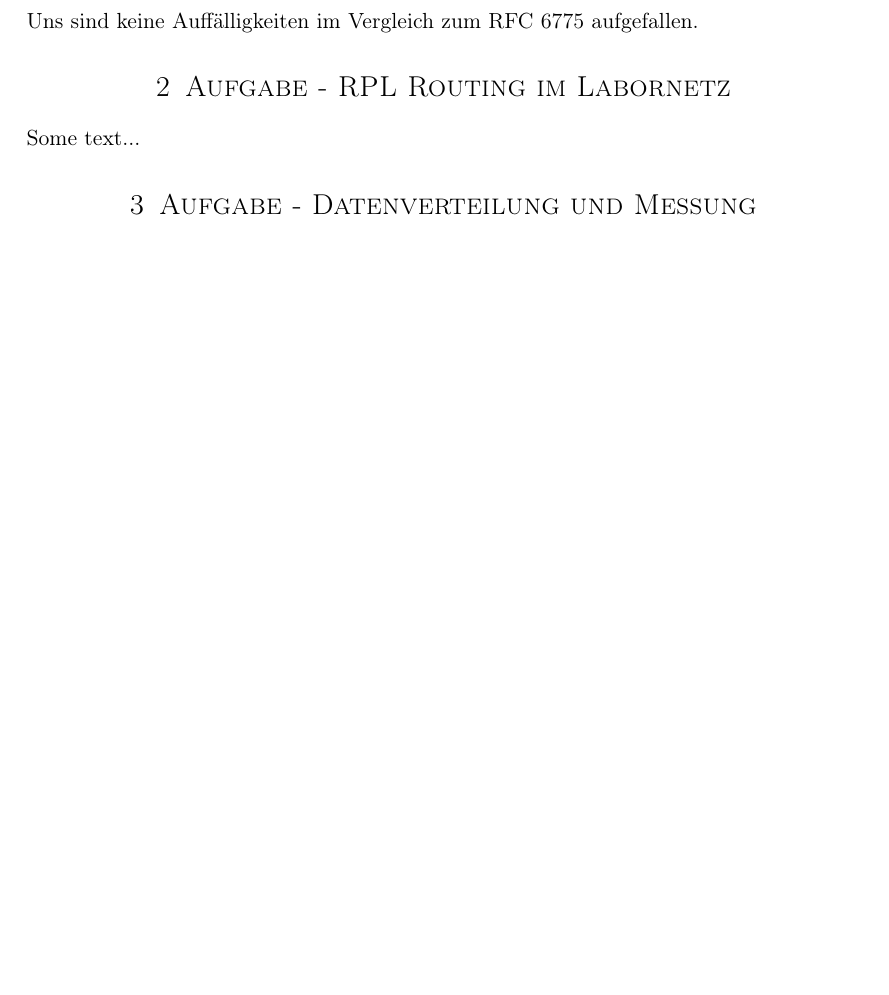
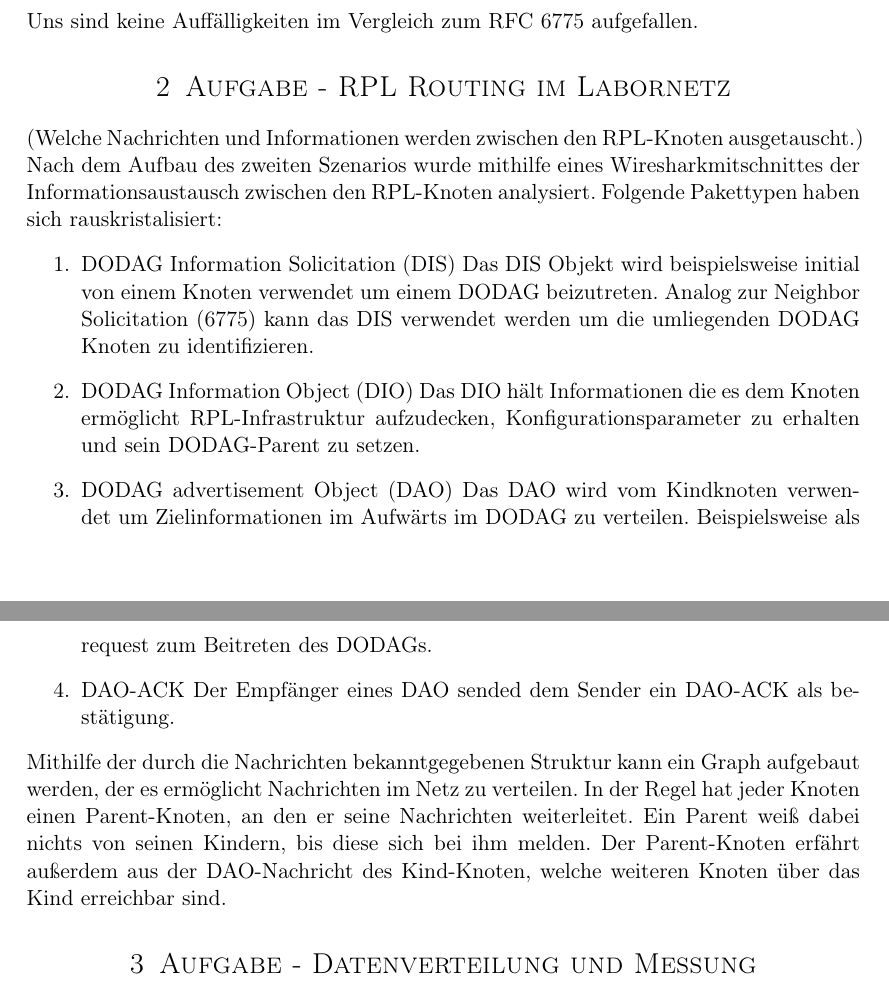
Before and after one commit to sacry-/TTV-Praktikum, a LaTeX document (part1/tex/ttv-protokoll-1.tex): part of page 2 of 4 before the commit and two parts of pages 2 and 3 of 5 after it, the two joined at a grey line, cut so that both start at the same text, the shorter picture padded with empty space. Compiled offline with pdfLaTeX.

Commit message:
Draft for Aufgabe - RPL Routing im Labornetz

```diff
--- a/part1/tex/ttv-protokoll-1.tex
+++ b/part1/tex/ttv-protokoll-1.tex
@@ -74,7 +74,21 @@ Uns sind keine Auffälligkeiten im Vergleich zum RFC 6775 aufgefallen.
 
 \section{Aufgabe - RPL Routing im Labornetz}
 
-Some text...
+(Welche Nachrichten und Informationen werden zwischen den RPL-Knoten ausgetauscht.)
+
+Nach dem Aufbau des zweiten Szenarios wurde mithilfe eines Wiresharkmitschnittes der Informationsaustausch zwischen den RPL-Knoten analysiert. Folgende Pakettypen haben sich rauskristalisiert:
+\begin{enumerate}
+  \item DODAG Information Solicitation (DIS)
+  Das DIS Objekt wird beispielsweise initial von einem Knoten verwendet um einem DODAG beizutreten. Analog zur Neighbor Solicitation (6775) kann das DIS verwendet werden um die umliegenden DODAG Knoten zu identifizieren.
+  \item DODAG Information Object (DIO)
+  Das DIO hält Informationen die es dem Knoten ermöglicht RPL-Infrastruktur aufzudecken, Konfigurationsparameter zu erhalten und sein DODAG-Parent zu setzen.
+  \item DODAG advertisement Object (DAO)
+  Das DAO wird vom Kindknoten verwendet um Zielinformationen im Aufwärts im DODAG zu verteilen. Beispielsweise als request zum Beitreten des DODAGs.
+  \item DAO-ACK
+  Der Empfänger eines DAO sended dem Sender ein DAO-ACK als bestätigung.
+\end{enumerate}
+
+Mithilfe der durch die Nachrichten bekanntgegebenen Struktur kann ein Graph aufgebaut werden, der es ermöglicht Nachrichten im Netz zu verteilen. In der Regel hat jeder Knoten einen Parent-Knoten, an den er seine Nachrichten weiterleitet. Ein Parent weiß dabei nichts von seinen Kindern, bis diese sich bei ihm melden. Der Parent-Knoten erfährt außerdem aus der DAO-Nachricht des Kind-Knoten, welche weiteren Knoten über das Kind erreichbar sind.
 
 \section{Aufgabe - Datenverteilung und Messung}
 
```
